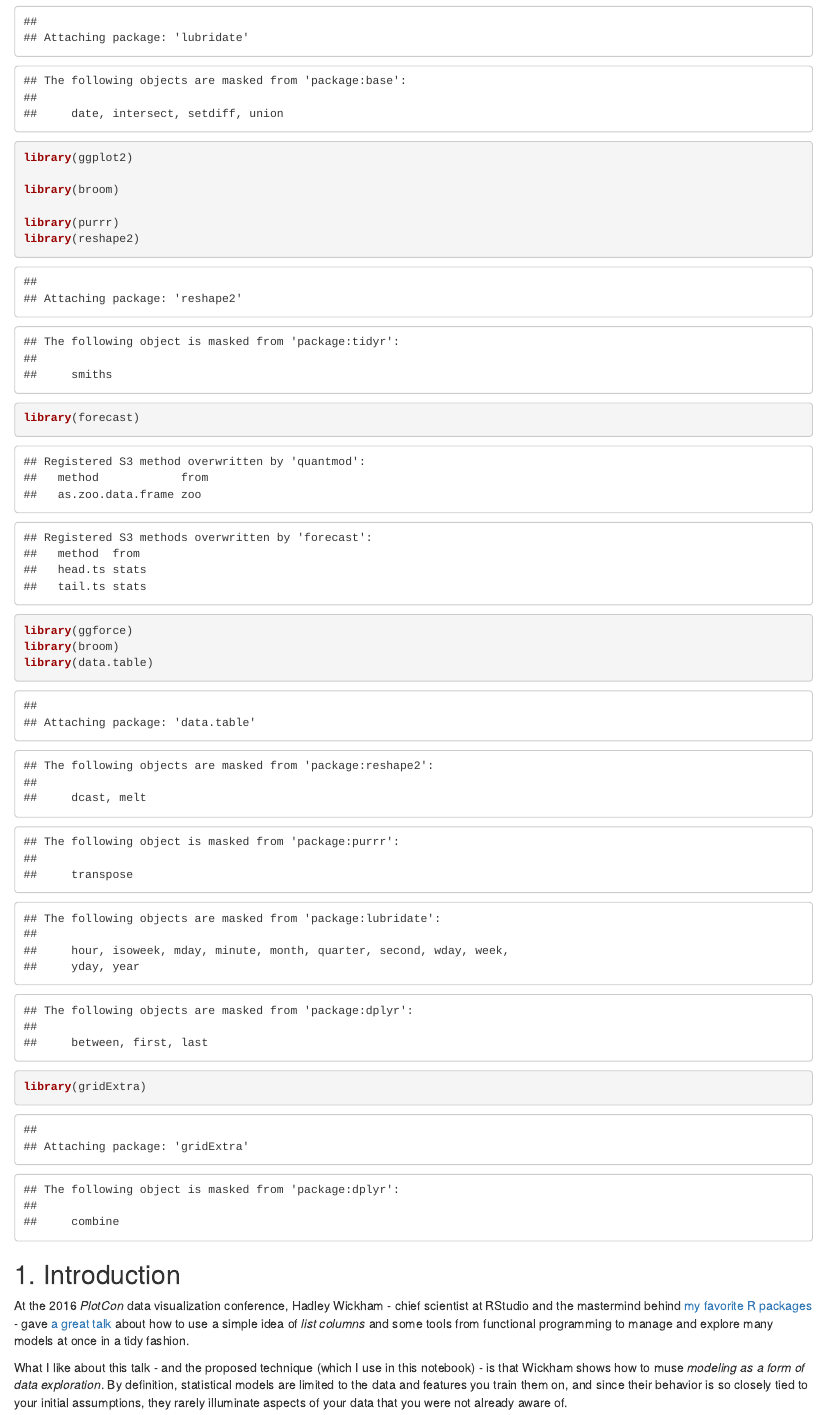
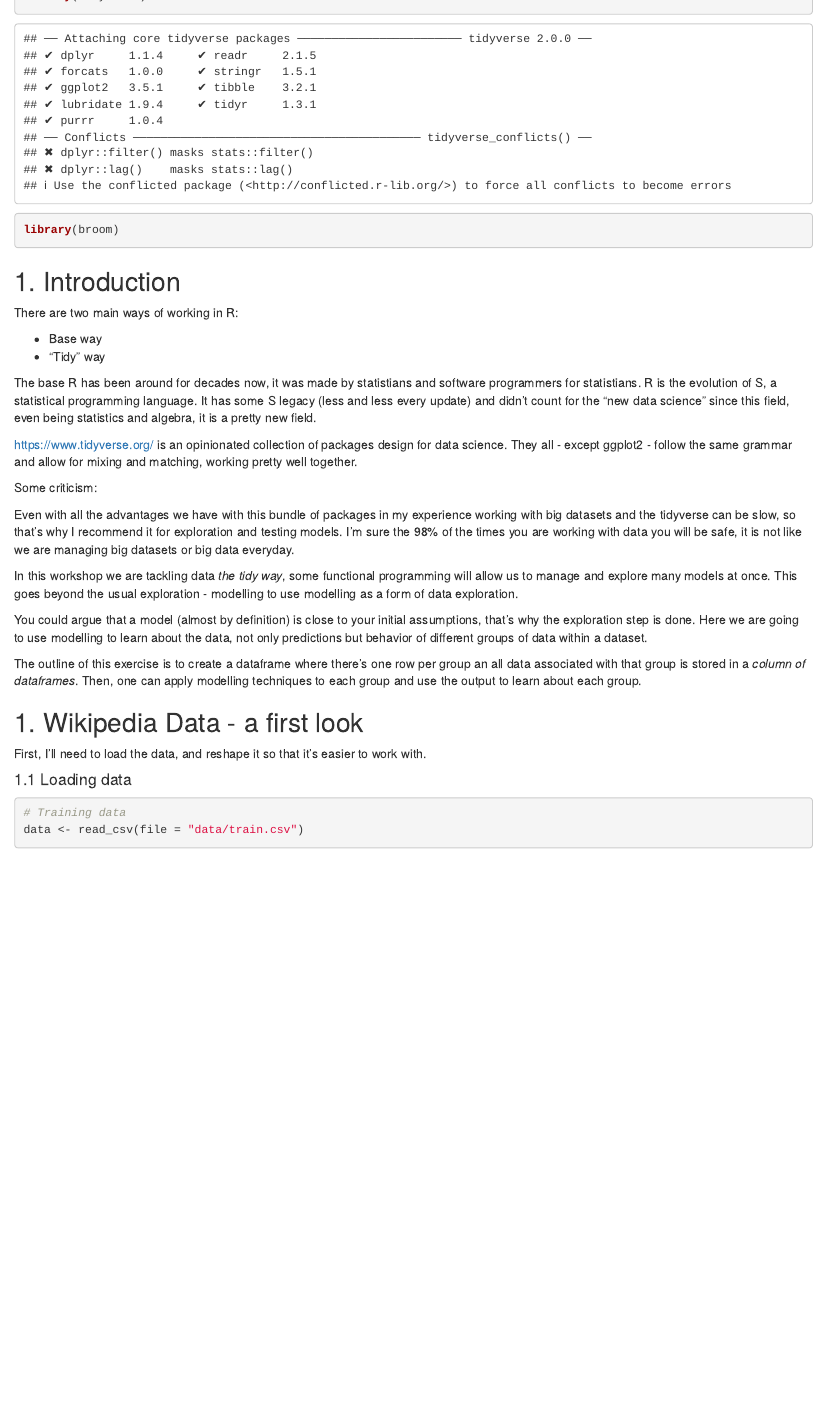
Before and after one commit to chucheria/introR, an R Markdown document (example.Rmd): the page in a window 1100 px wide, from 670 px down before the commit and from 300 px down after it, so that both start at the same text. Rendered offline with R 4.5, knitr and Pandoc, with nearby package versions; some code elsewhere in the file could not run offline.

Commit message:
add gitignore, add language to data

````diff
--- a/example.Rmd
+++ b/example.Rmd
@@ -19,27 +14,27 @@ library(lubridate)
-library(ggplot2)
-
+library(tidyverse)
 library(broom)
-
-library(purrr)
-library(reshape2)
-
-
-library(forecast)
-library(ggforce)
-library(broom)
-library(data.table)
-library(gridExtra)
 ```
 
 ## 1. Introduction
 
-At the 2016 _PlotCon_ data visualization conference, Hadley Wickham - chief scientist at RStudio and the mastermind behind [my favorite R packages](https://www.tidyverse.org/) - gave [a great talk](https://www.youtube.com/watch?v=cU0-NrUxRw4) about how to use a simple idea of _list columns_ and some tools from functional programming to manage and explore many models at once in a tidy fashion.
+There are two main ways of working in R:
 
-What I like about this talk - and the proposed technique (which I use in this notebook) - is that Wickham shows how to muse _modeling as a form of data exploration_. By definition, statistical models are limited to the data and features you train them on, and since their behavior is so closely tied to your initial assumptions, they rarely illuminate aspects of your data that you were not already aware of.
+- Base way
+- "Tidy" way
 
-Wickham proposes a simple but powerful technique to use modeling as a tool to _understand and learn about your data_ - not only as a means to form predictions or formalize statistical properties. If one is interested in learning about the behavior of different groups of data  within a dataset (in this case, the groups are different Wikipedia pages), Whickham suggests to create a dataframe where there is one row per group, and all the data associated with that group is stored in a _column of dataframes_. The result is a dataframe of dataframes. Then, one can apply modeling techniques to each group in parallel, and use corresponding measures of fitness or properties of the parameters to learn about each group.
+The base R has been around for decades now, it was made by statistians and software programmers for statistians. R is the evolution of S, a statistical programming language. It has some S legacy (less and less every update) and didn't count for the "new data science" since this field, even being statistics and algebra, it is a pretty new field.
 
-In this notebook, I use this technique to fit statistical models to the time series of each Wikipedia article in parralel. I then use the properties of these models to try and learn about the time series themselves.
+[https://www.tidyverse.org/](Tidyverse) is an opinionated collection of packages design for data science. They all - except ggplot2 - follow the same grammar and allow for mixing and matching, working pretty well together.
+
+Some criticism:
+
+Even with all the advantages we have with this bundle of packages in my experience working with big datasets and the tidyverse can be slow, so that's why I recommend it for exploration and testing models. I'm sure the 98% of the times you are working with data you will be safe, it is not like we are managing big datasets or big data everyday.
+
+In this workshop we are tackling data _the tidy way_, some functional programming will allow us to manage and explore many models at once. This goes beyond the usual exploration - modelling to use modelling as a form of data exploration.
+
+You could argue that a model (almost by definition) is close to your initial assumptions, that's why the exploration step is done. Here we are going to use modelling to learn about the data, not only predictions but behavior of different groups of data within a dataset.
+
+The outline of this exercise is to create a dataframe where there's one row per group an all data associated with that group is stored in a _column of dataframes_. Then, one can apply modelling techniques to each group and use the output to learn about each group.
 
 ## 1. Wikipedia Data - a first look
 
@@ -49,8 +44,7 @@ First, I'll need to load the data, and reshape it so that it's easier to work wi
 
 ```{R}
 # Training data
-data <- read_csv(file = "data/train.csv") %>%
-  select(-X1)
+data <- read_csv(file = "data/train.csv")
 ```
 
 #### 1.2 Making the data Tidy
````
Also changed, not shown: example.Rmd (24 more changed lines), 1 other file.
